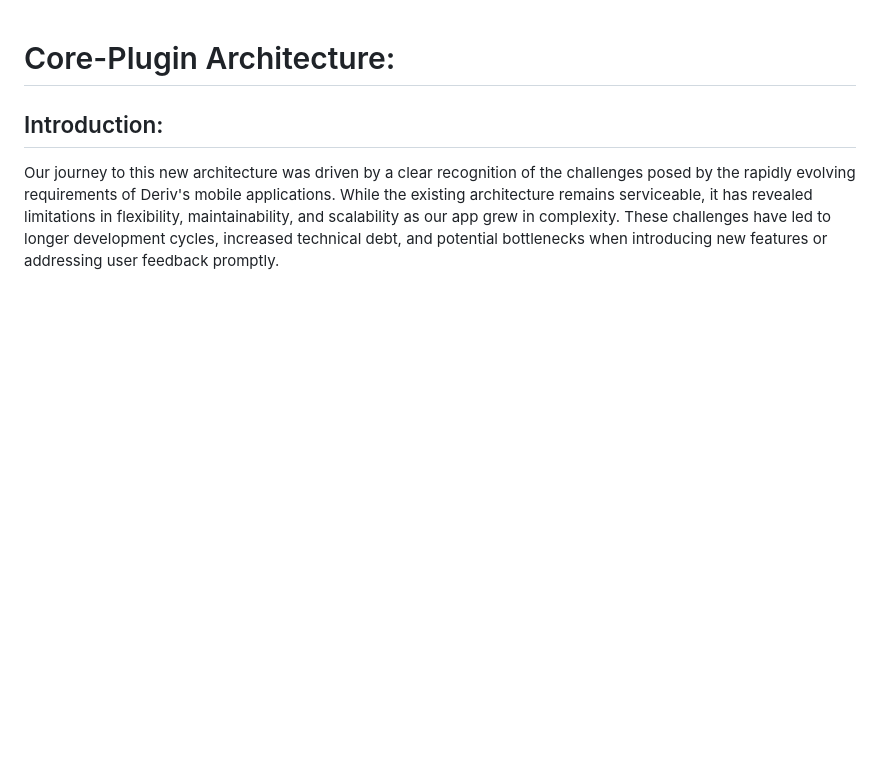
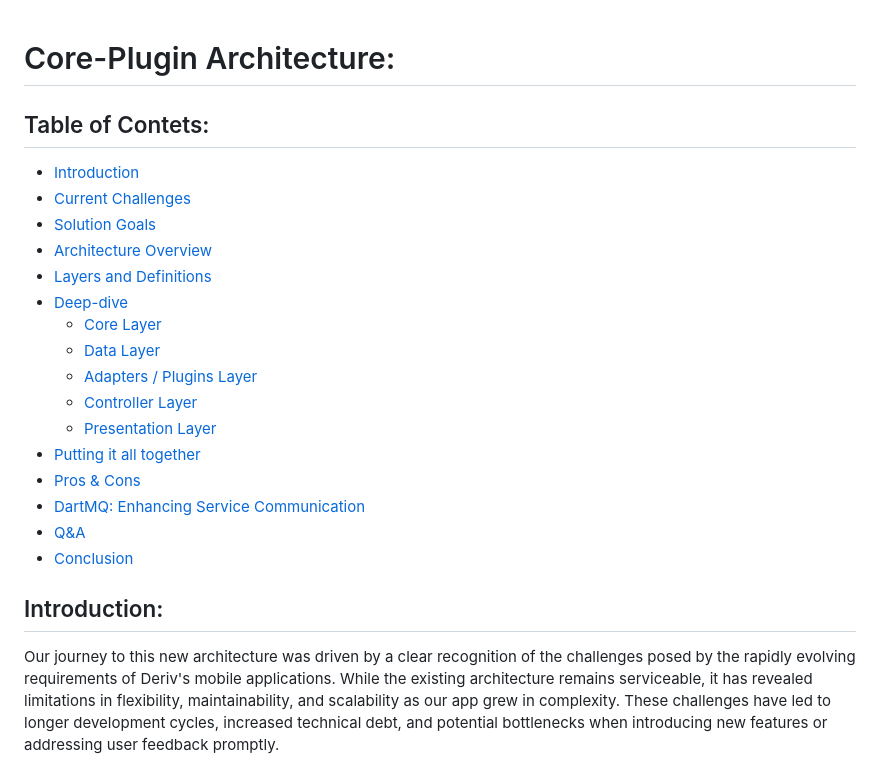
Before and after one commit to hamed-deriv/core-plugin-arch-poc, a Markdown page: README.md, the part around the change. GitHub-like rendering; blank space fills up the shorter version.

Commit message:
learn from Hamed and create a table of contents in the documentation.

```diff
--- a/README.md
+++ b/README.md
@@ -1,4 +1,23 @@
 # Core-Plugin Architecture:
+
+## Table of Contets:
+
+- [Introduction](#introduction)
+- [Current Challenges](#current-challenges)
+- [Solution Goals](#solution-goals)
+- [Architecture Overview](#architecture-overview)
+- [Layers and Definitions](#layers-and-definitions)
+- [Deep-dive](#deep-dive)
+  - [Core Layer](#core-layer)
+  - [Data Layer](#data-layer)
+  - [Adapters / Plugins Layer](#adapters--plugins-layer)
+  - [Controller Layer](#controller-layer)
+  - [Presentation Layer](#presentation-layer)
+- [Putting it all together](#putting-it-all-together)
+- [Pros & Cons](#pros--cons)
+- [DartMQ: Enhancing Service Communication](#dartmq-enhancing-service-communication)
+- [Q&A](#qa)
+- [Conclusion](#conclusion)
 
 ## Introduction:
 
```
